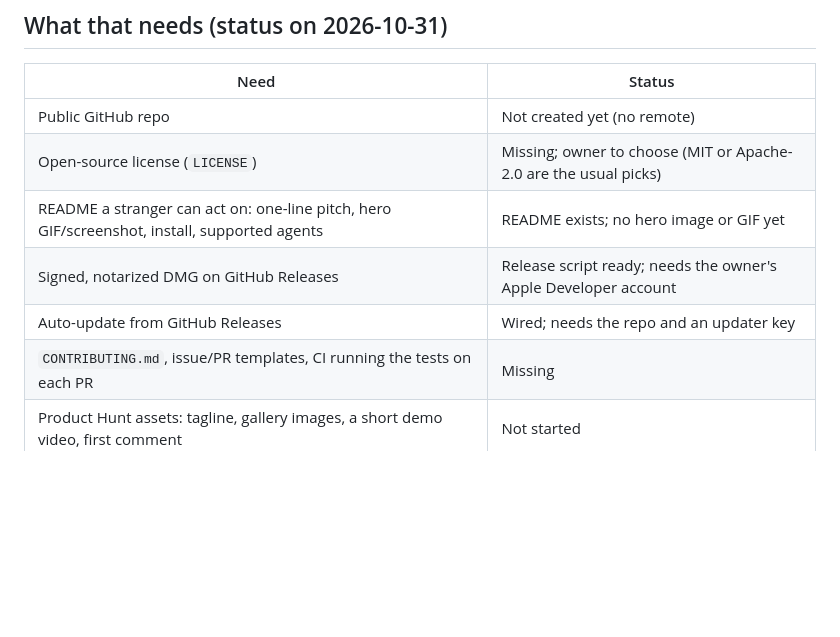
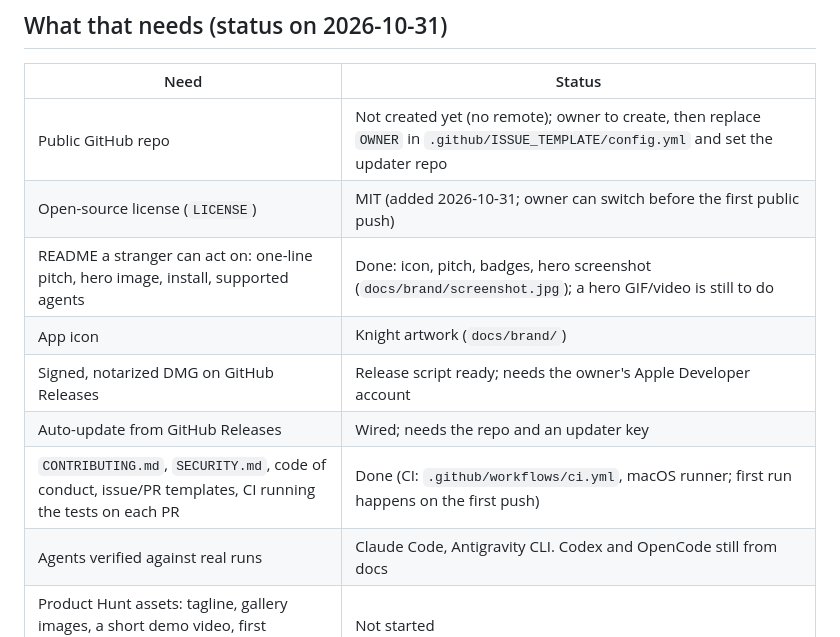
Before and after one commit to fabianferno/clashofclaudes, a Markdown page: docs/launch-goals.md, the part around the change. Drawn GitHub-style; blank space fills up the shorter version.

```diff
--- a/docs/launch-goals.md
+++ b/docs/launch-goals.md
@@ -10,11 +10,13 @@ Every decision should hold up to a stranger landing on the GitHub repo: it insta
 
 | Need | Status |
 |---|---|
-| Public GitHub repo | Not created yet (no remote) |
-| Open-source license (`LICENSE`) | Missing; owner to choose (MIT or Apache-2.0 are the usual picks) |
-| README a stranger can act on: one-line pitch, hero GIF/screenshot, install, supported agents | README exists; no hero image or GIF yet |
+| Public GitHub repo | Not created yet (no remote); owner to create, then replace `OWNER` in `.github/ISSUE_TEMPLATE/config.yml` and set the updater repo |
+| Open-source license (`LICENSE`) | MIT (added 2026-10-31; owner can switch before the first public push) |
+| README a stranger can act on: one-line pitch, hero image, install, supported agents | Done: icon, pitch, badges, hero screenshot (`docs/brand/screenshot.jpg`); a hero GIF/video is still to do |
+| App icon | Knight artwork (`docs/brand/`) |
 | Signed, notarized DMG on GitHub Releases | Release script ready; needs the owner's Apple Developer account |
 | Auto-update from GitHub Releases | Wired; needs the repo and an updater key |
-| `CONTRIBUTING.md`, issue/PR templates, CI running the tests on each PR | Missing |
+| `CONTRIBUTING.md`, `SECURITY.md`, code of conduct, issue/PR templates, CI running the tests on each PR | Done (CI: `.github/workflows/ci.yml`, macOS runner; first run happens on the first push) |
+| Agents verified against real runs | Claude Code, Antigravity CLI. Codex and OpenCode still from docs |
 | Product Hunt assets: tagline, gallery images, a short demo video, first comment | Not started |
 | Name | Kept as "Clash of Claudes" (owner decision) |
```
Also changed, not shown: .github/PULL_REQUEST_TEMPLATE.md (added, +14 -0 lines), CODE_OF_CONDUCT.md (added, +5 -0 lines), CONTRIBUTING.md (added, +48 -0 lines), README.md (+26 -3 lines), SECURITY.md (added, +11 -0 lines), docs/brand/screenshot.jpg (added), 7 other files.
